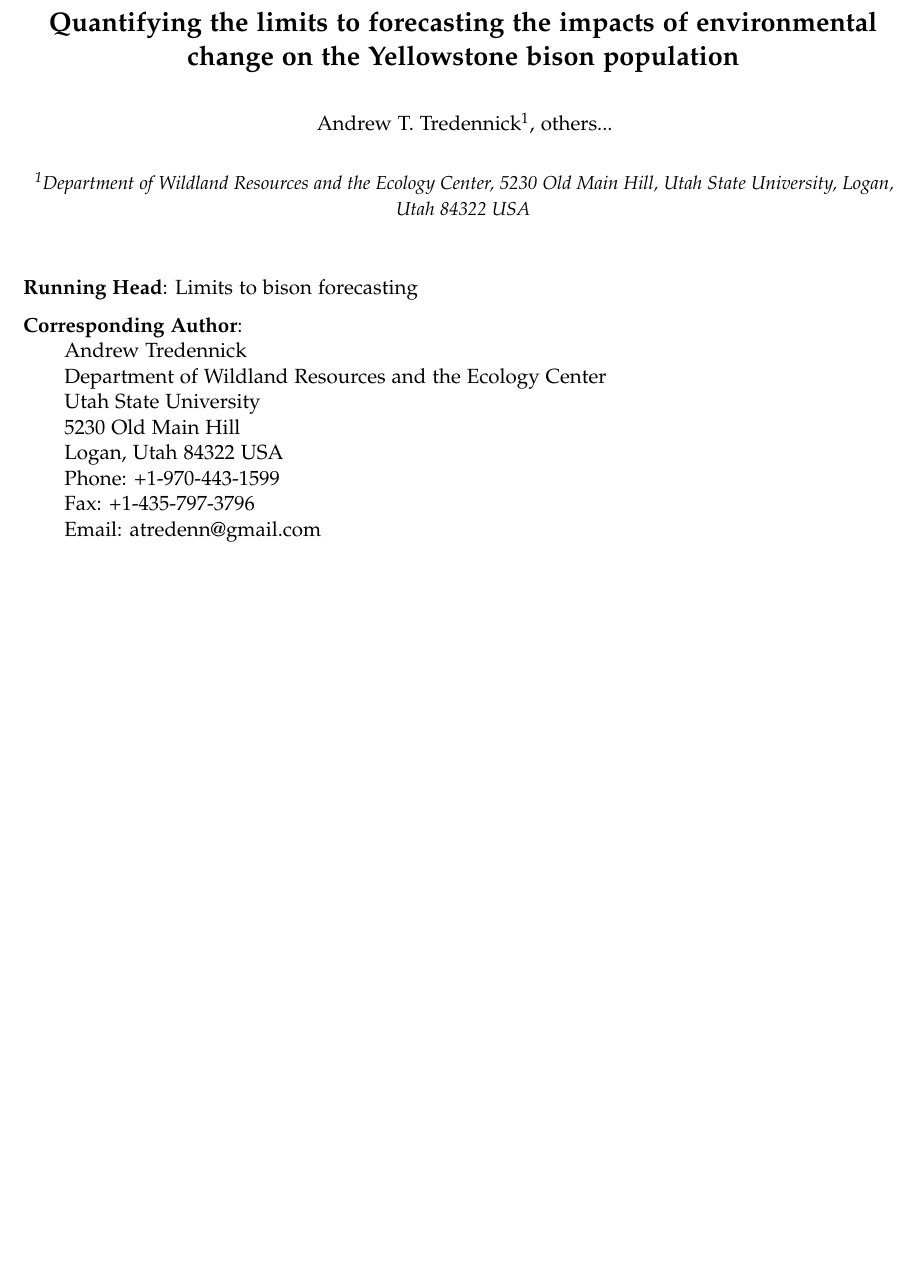
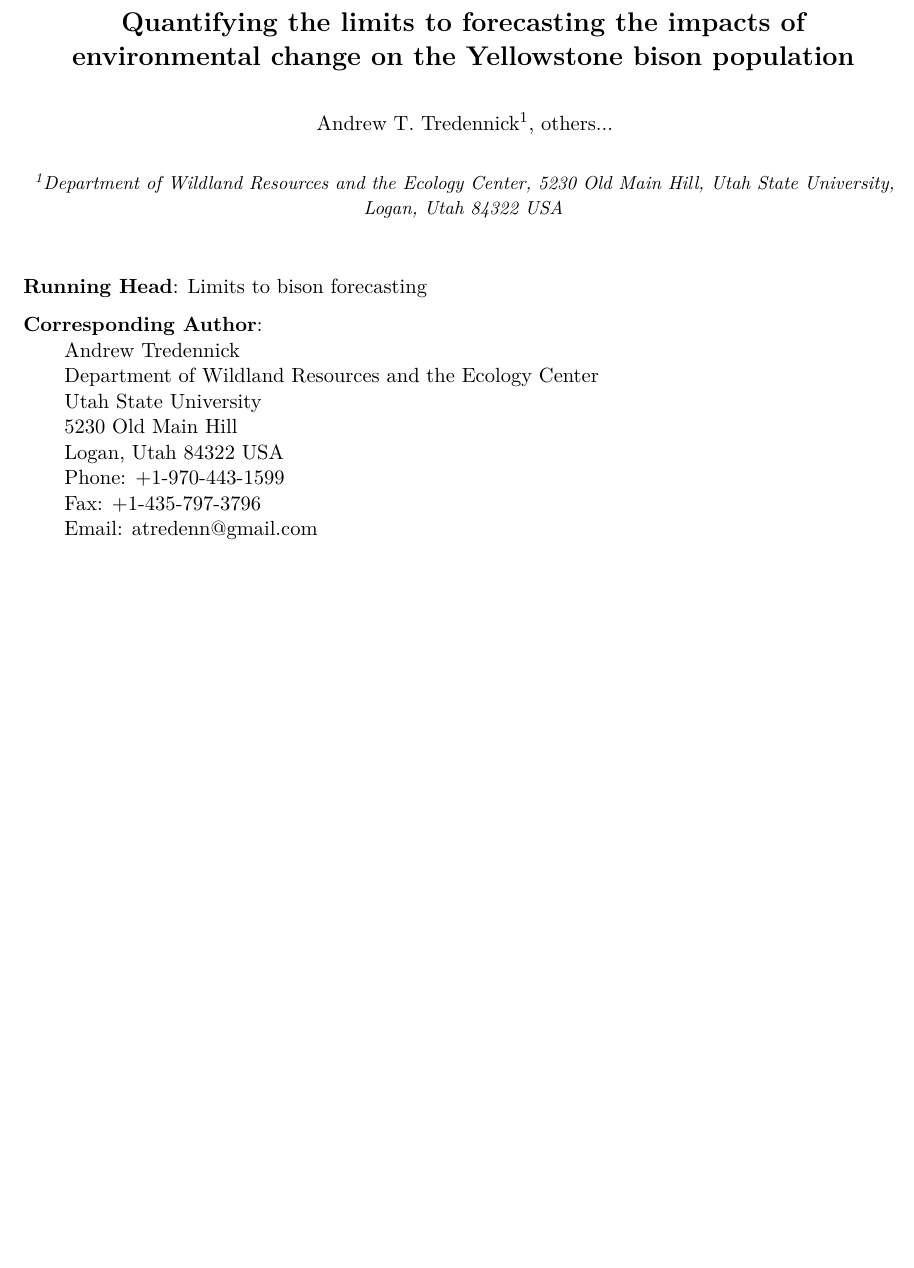
Before and after one commit to atredennick/bison_forecast, an R Markdown document (docs/bison_forecast.Rmd): part of page 1 of 11, cut so that both start at the same text. Rendered offline with R 4.5, knitr and Pandoc, then LaTeX, with nearby package versions.

Commit message:
nada mucho

```diff
--- a/docs/bison_forecast.Rmd
+++ b/docs/bison_forecast.Rmd
@@ -9,7 +9,6 @@ header-includes:
   - \usepackage{rotating}
   - \usepackage{color, soul}
   - \usepackage[document]{ragged2e}
-  - \usepackage[sc]{mathpazo}
 layout: 11pt
 linkcolor: black
 output:
```
Also changed, not shown: 1 other file.
